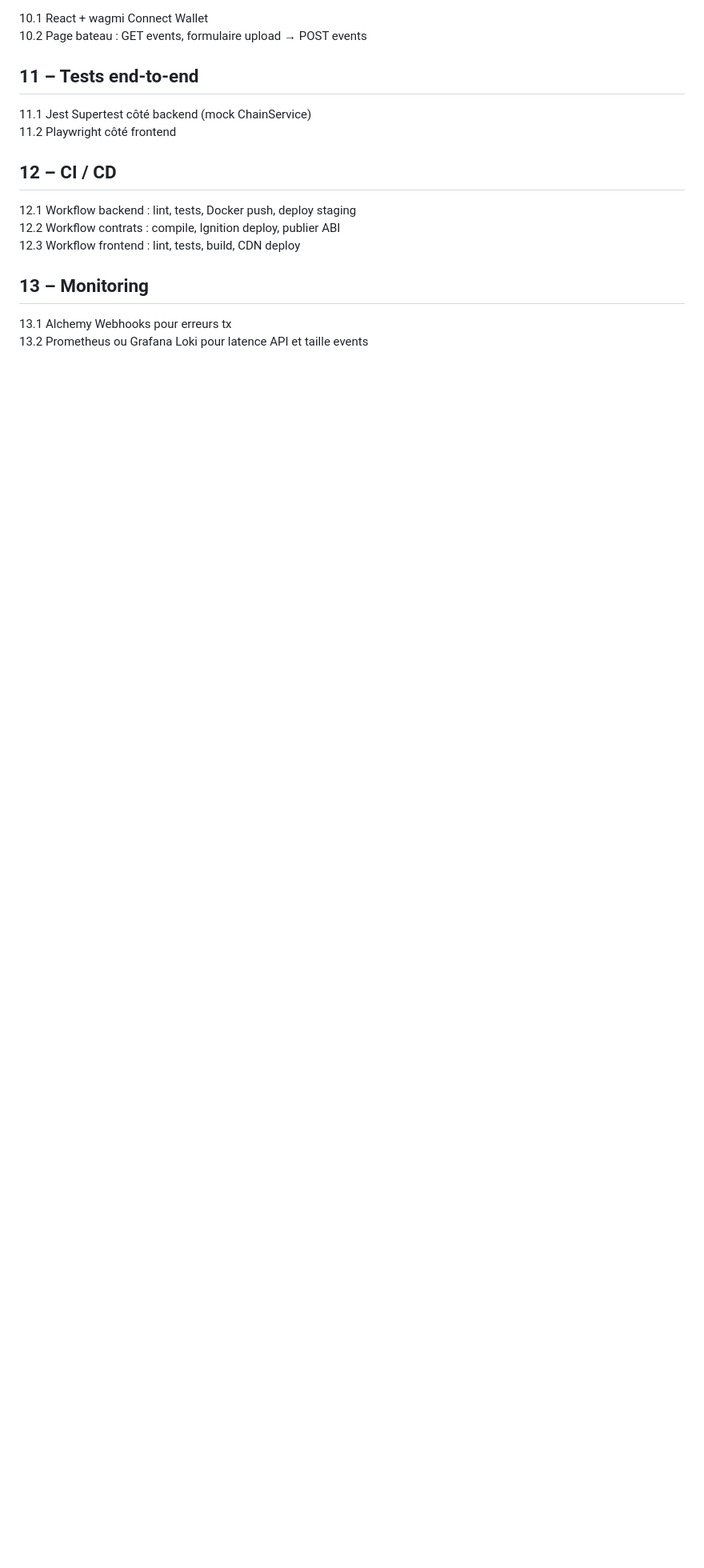
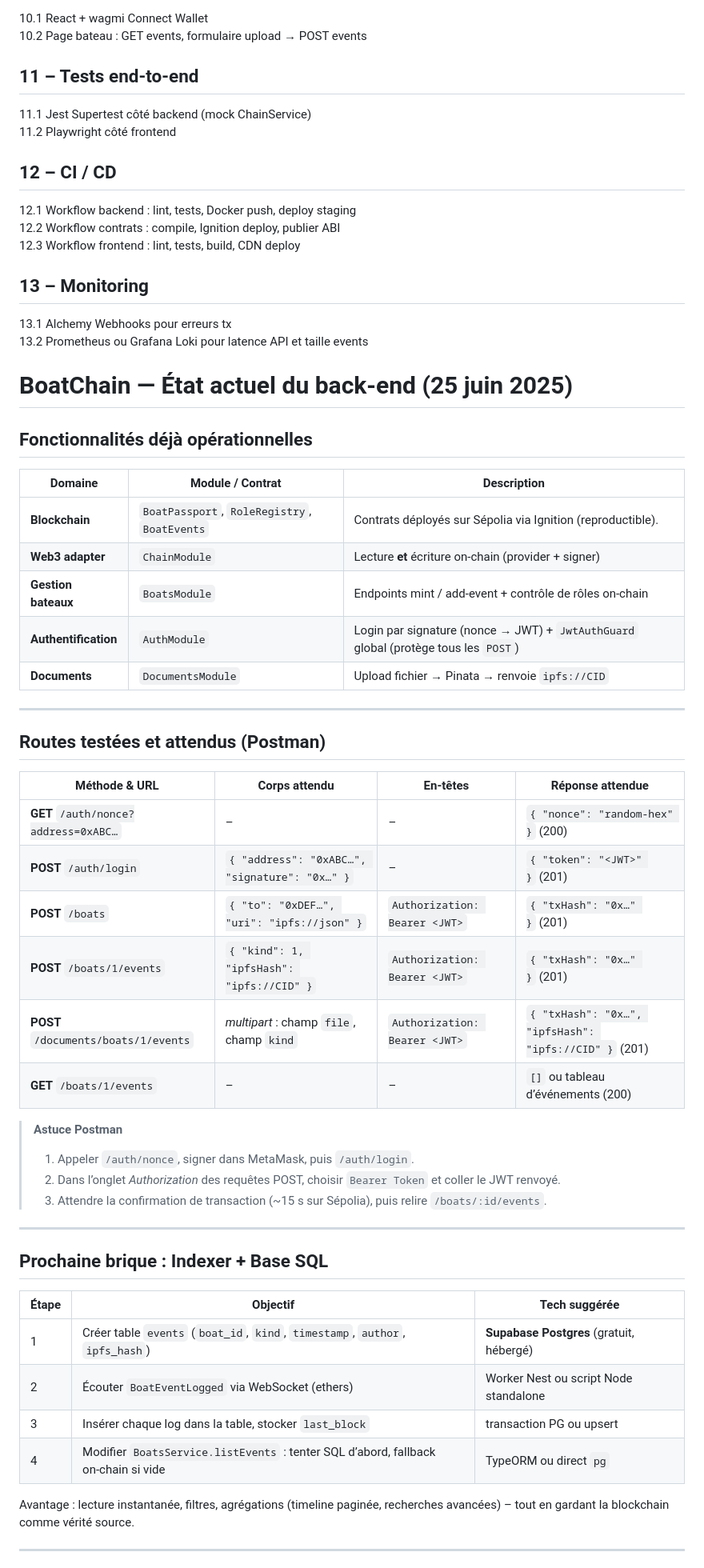
Before and after one commit to Dhexia/MGL850-App, a Markdown page: README.md, the part around one of its changes. Shown at 80% size. GitHub-like rendering; blank space fills up the shorter version.

Commit message:
docs(README): Ajout en cours

```diff
--- a/README.md
+++ b/README.md
@@ -78,3 +78,51 @@ Il faut savoir que par exemple, dans certains contrats notamment celui pour les
 ## 13 – Monitoring
 13.1 Alchemy Webhooks pour erreurs tx
 13.2 Prometheus ou Grafana Loki pour latence API et taille events
+
+
+# BoatChain — État actuel du back‑end (25 juin 2025)
+
+##  Fonctionnalités déjà opérationnelles
+
+| Domaine              | Module / Contrat                             | Description                                                                         |
+| -------------------- | -------------------------------------------- | ----------------------------------------------------------------------------------- |
+| **Blockchain**       | `BoatPassport`, `RoleRegistry`, `BoatEvents` | Contrats déployés sur Sépolia via Ignition (reproductible).                         |
+| **Web3 adapter**     | `ChainModule`                                | Lecture **et** écriture on‑chain (provider + signer)                                |
+| **Gestion bateaux**  | `BoatsModule`                                | Endpoints mint / add‑event + contrôle de rôles on‑chain                             |
+| **Authentification** | `AuthModule`                                 | Login par signature (nonce → JWT) + `JwtAuthGuard` global (protège tous les `POST`) |
+| **Documents**        | `DocumentsModule`                            | Upload fichier → Pinata → renvoie `ipfs://CID`                                      |
+
+---
+
+##  Routes testées et attendus (Postman)
+
+| Méthode & URL                        | Corps attendu                                 | En‑têtes                      | Réponse attendue                                      |
+| ------------------------------------ | --------------------------------------------- | ----------------------------- | ----------------------------------------------------- |
+| **GET** `/auth/nonce?address=0xABC…` | –                                             | –                             | `{ "nonce": "random‑hex" }` (200)                     |
+| **POST** `/auth/login`               | `{ "address": "0xABC…", "signature": "0x…" }` | –                             | `{ "token": "<JWT>" }` (201)                          |
+| **POST** `/boats`                    | `{ "to": "0xDEF…", "uri": "ipfs://json" }`    | `Authorization: Bearer <JWT>` | `{ "txHash": "0x…" }` (201)                           |
+| **POST** `/boats/1/events`           | `{ "kind": 1, "ipfsHash": "ipfs://CID" }`     | `Authorization: Bearer <JWT>` | `{ "txHash": "0x…" }` (201)                           |
+| **POST** `/documents/boats/1/events` | *multipart* : champ `file`, champ `kind`      | `Authorization: Bearer <JWT>` | `{ "txHash": "0x…", "ipfsHash": "ipfs://CID" }` (201) |
+| **GET** `/boats/1/events`            | –                                             | –                             | `[]` ou tableau d’événements (200)                    |
+
+> **Astuce Postman**
+>
+> 1. Appeler `/auth/nonce`, signer dans MetaMask, puis `/auth/login`.
+> 2. Dans l’onglet *Authorization* des requêtes POST, choisir `Bearer Token` et coller le JWT renvoyé.
+> 3. Attendre la confirmation de transaction (\~15 s sur Sépolia), puis relire `/boats/:id/events`.
+
+---
+
+## Prochaine brique : **Indexer + Base SQL**
+
+| Étape | Objectif                                                                           | Tech suggérée                            |
+| ----- | ---------------------------------------------------------------------------------- | ---------------------------------------- |
+| 1     | Créer table `events` (`boat_id`, `kind`, `timestamp`, `author`, `ipfs_hash`)       | **Supabase Postgres** (gratuit, hébergé) |
+| 2     | Écouter `BoatEventLogged` via WebSocket (ethers)                                   | Worker Nest ou script Node standalone    |
+| 3     | Insérer chaque log dans la table, stocker `last_block`                             | transaction PG ou upsert                 |
+| 4     | Modifier `BoatsService.listEvents` : tenter SQL d’abord, fallback on‑chain si vide | TypeORM ou direct `pg`                   |
+
+Avantage : lecture instantanée, filtres, agrégations (timeline paginée, recherches avancées) – tout en gardant la blockchain comme vérité source.
+
+---
+
```
Also changed, not shown: other parts of README.md (+23 -0 lines).
